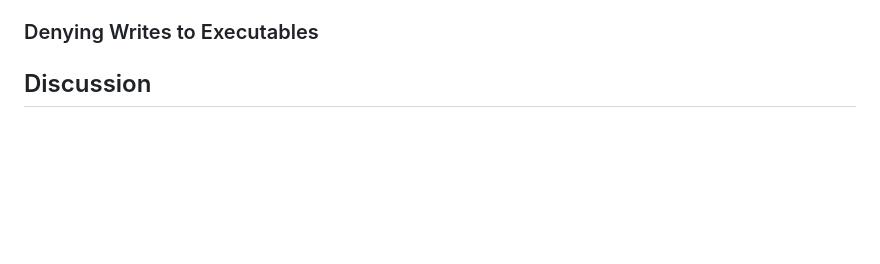
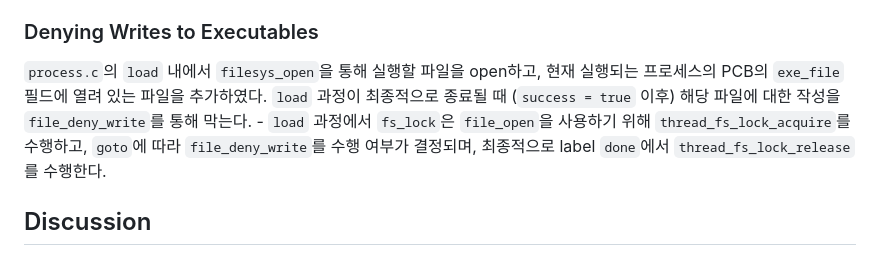
Before and after one commit to sohnryang/csed312, a Markdown page: report/project2.md, the part around the change. Drawn GitHub-style; blank space fills up the shorter version.

Commit message:
docs(project2): report deny writes on executables

```diff
--- a/report/project2.md
+++ b/report/project2.md
@@ -237,6 +237,8 @@ Command line은 Spacing*(Might be multi-spaced)* 된 인자를 공백 기준으
 
 ### Denying Writes to Executables
 
+`process.c`의 `load` 내에서  `filesys_open`을 통해 실행할 파일을 open하고,  현재 실행되는 프로세스의 PCB의 `exe_file` 필드에 열려 있는 파일을 추가하였다. `load` 과정이 최종적으로 종료될 때 (`success = true` 이후) 해당 파일에 대한 작성을 `file_deny_write`를 통해 막는다. - `load` 과정에서 `fs_lock`은 `file_open`을 사용하기 위해 `thread_fs_lock_acquire`를 수행하고, `goto`에 따라 `file_deny_write`를 수행 여부가 결정되며, 최종적으로 label `done`에서 `thread_fs_lock_release`를 수행한다.
+
 ## Discussion
 
 ### Bug Fixes
```
